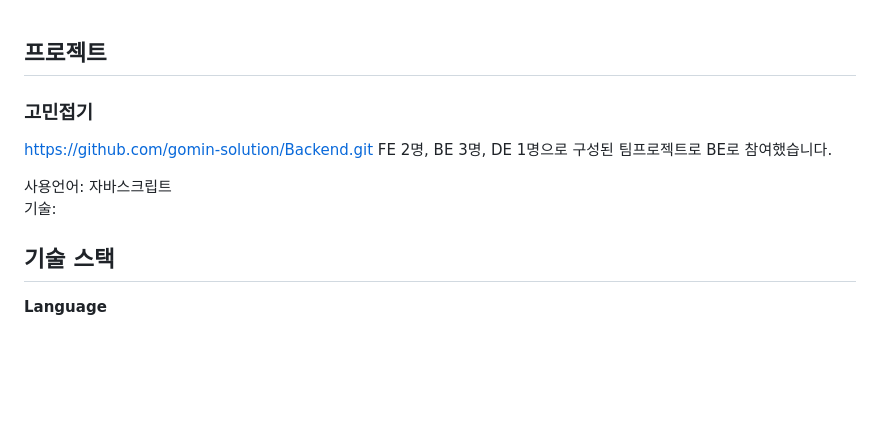
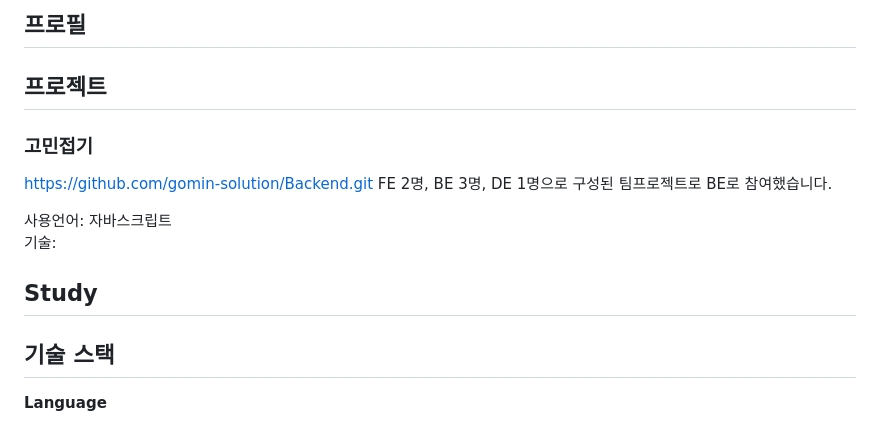
Before and after one commit to Tarel-Github/Tarel-Github, a Markdown page: README.md, the part around one of its changes. Rendered like a GitHub page; blank space fills up the shorter version.

```diff
--- a/README.md
+++ b/README.md
@@ -1,4 +1,4 @@
-
+## 프로필
 
 
 
@@ -11,6 +11,7 @@ FE 2명, BE 3명, DE 1명으로 구성된 팀프로젝트로 BE로 참여했습
 사용언어: 자바스크립트
 기술:
 
+## Study
 
 
 
```
Also changed, not shown: other parts of README.md (+0 -5 lines).
